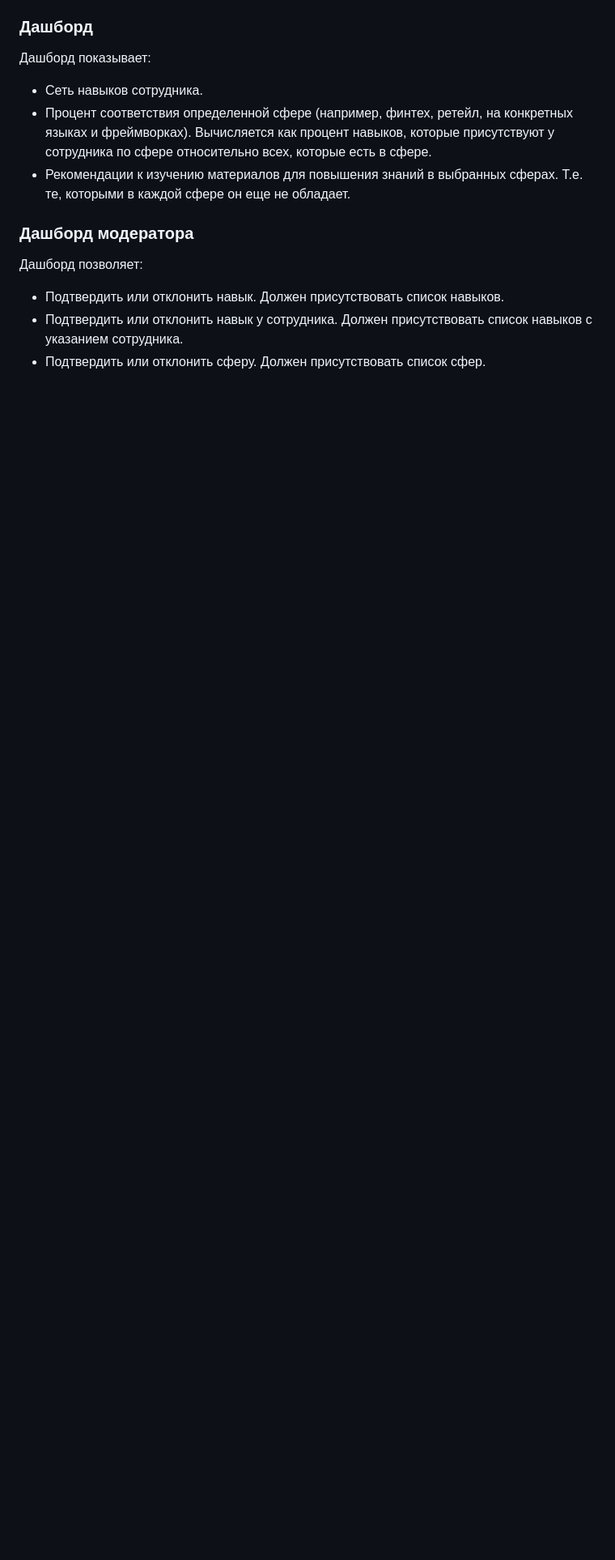
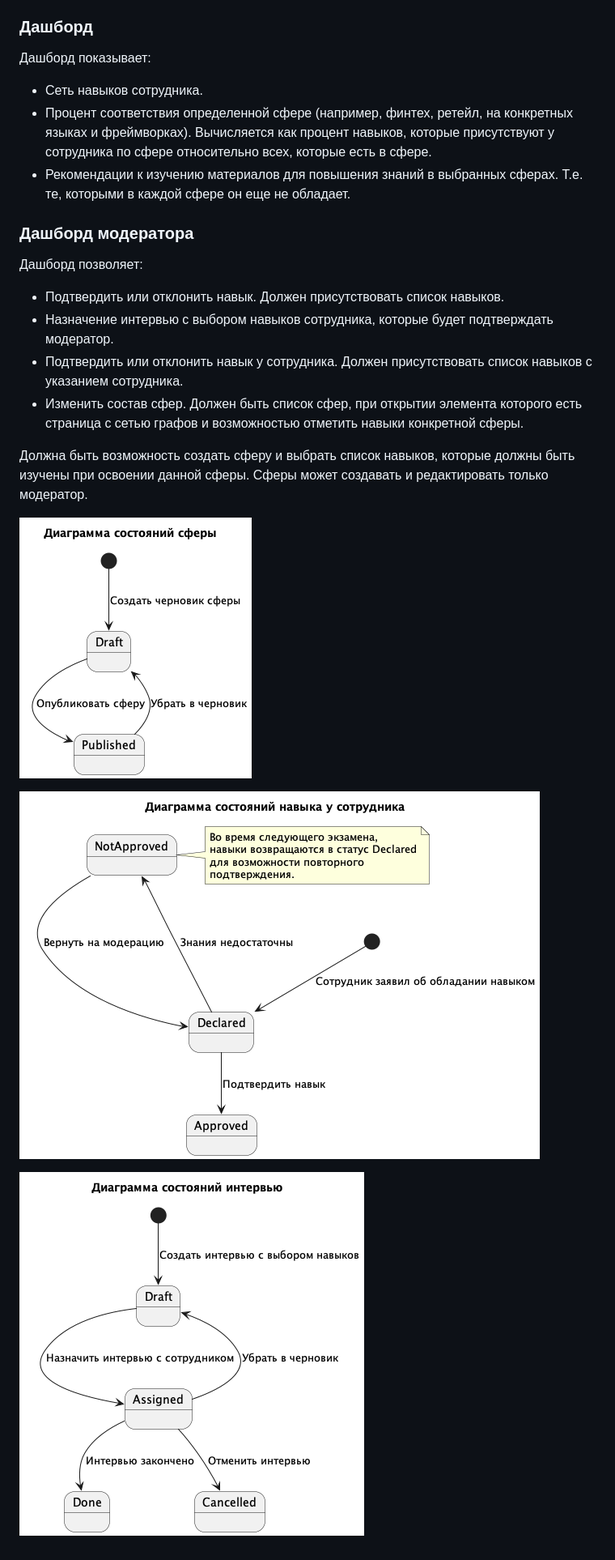
Before and after one commit to Garpix/garpix-skills, a Markdown page: docs/index.md, the part around the change printed below. Shown: that part at 81% size. Rendered like a GitHub page; pictures changed too: docs/create_skill_staff_states.png (added), docs/create_sphere_states.png (added), docs/interview_states.png (added); blank space fills up the shorter version.

```diff
--- a/docs/index.md
+++ b/docs/index.md
@@ -87,5 +95,16 @@
 
 Дашборд позволяет:
 - Подтвердить или отклонить навык. Должен присутствовать список навыков.
+- Назначение интервью с выбором навыков сотрудника, которые будет подтверждать модератор.
 - Подтвердить или отклонить навык у сотрудника. Должен присутствовать список навыков с указанием сотрудника.
-- Подтвердить или отклонить сферу. Должен присутствовать список сфер.
+- Изменить состав сфер. Должен быть список сфер, при открытии элемента которого есть страница с сетью графов и возможностью отметить навыки
+конкретной сферы.
+
+Должна быть возможность создать сферу и выбрать список навыков, которые должны быть изучены
+при освоении данной сферы. Сферы может создавать и редактировать только модератор.
+
+![create_sphere_states.png](create_sphere_states.png)
+
+![create_skill_staff_states.png](create_skill_staff_states.png)
+
+![interview_states.png](interview_states.png)
```
Also changed, not shown: other parts of docs/index.md (+15 -7 lines), docs/components.png (deleted), 4 other files.
